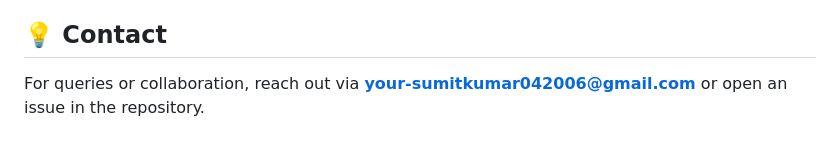
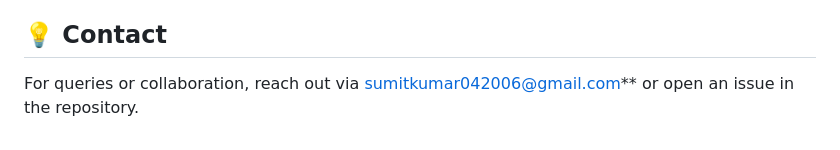
Before and after one commit to sumit1004/Avinya, a Markdown page: README.md, the part around the change. Rendered like a GitHub page.

```diff
--- a/README.md
+++ b/README.md
@@ -77,4 +77,4 @@ We welcome contributions! To contribute:
 This project is licensed under the MIT License.
 
 ## 💡 Contact
-For queries or collaboration, reach out via **your-sumitkumar042006@gmail.com** or open an issue in the repository.
+For queries or collaboration, reach out via sumitkumar042006@gmail.com** or open an issue in the repository.
```
